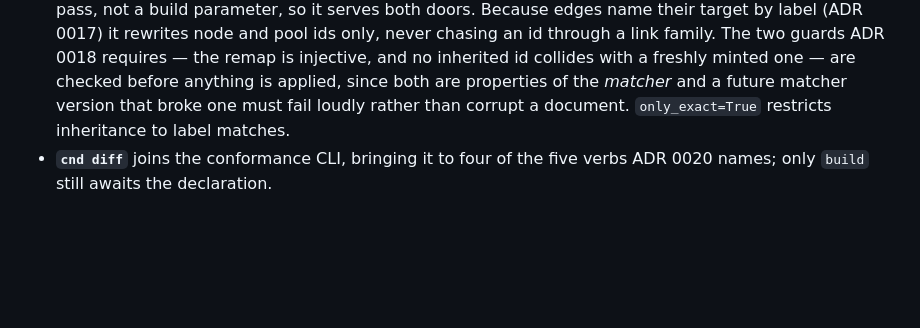
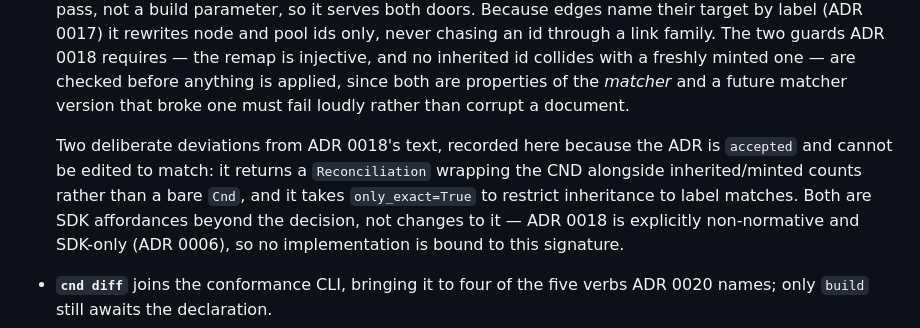
Before and after one commit to cosmyc-lab/cnd-sdk, a Markdown page: CHANGELOG.md, the part around the change. Drawn GitHub-style; blank space fills up the shorter version.

Commit message:
docs: record reconcile()'s two deviations from ADR 0018's text
The ADR specifies `reconcile(new, previous) -> CND`; the implementation
returns a `Reconciliation` wrapper and takes `only_exact`. ADR 0018 is
`accepted` and so immutable, which means the reconciliation has to live
in the changelog rather than in the ADR.

Low stakes — 0018 is the one explicitly non-normative, SDK-only decision
(ADR 0006), so no implementation is bound to this signature. Recorded
anyway: an unrecorded deviation from an accepted ADR is how the decision
log stops describing the code, and that gap is invisible to a test
suite.

```diff
--- a/CHANGELOG.md
+++ b/CHANGELOG.md
@@ -105,8 +105,15 @@ The wave is docs/proposals/0008, carrying ADRs 0015-0017 and 0021.
   injective, and no inherited id collides with a freshly minted one — are
   checked before anything is applied, since both are properties of the
   *matcher* and a future matcher version that broke one must fail loudly
-  rather than corrupt a document. `only_exact=True` restricts inheritance
-  to label matches.
+  rather than corrupt a document.
+
+  Two deliberate deviations from ADR 0018's text, recorded here because
+  the ADR is `accepted` and cannot be edited to match: it returns a
+  `Reconciliation` wrapping the CND alongside inherited/minted counts
+  rather than a bare `Cnd`, and it takes `only_exact=True` to restrict
+  inheritance to label matches. Both are SDK affordances beyond the
+  decision, not changes to it — ADR 0018 is explicitly non-normative and
+  SDK-only (ADR 0006), so no implementation is bound to this signature.
 - **`cnd diff`** joins the conformance CLI, bringing it to four of the
   five verbs ADR 0020 names; only `build` still awaits the declaration.
 - **`fixtures/reconcile/` + `matching.json`** — the third of the four
```
